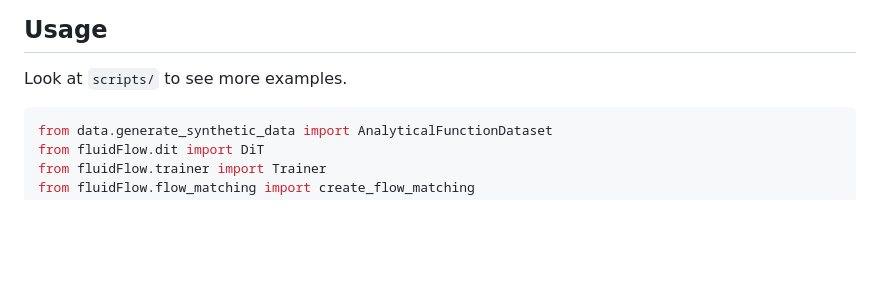
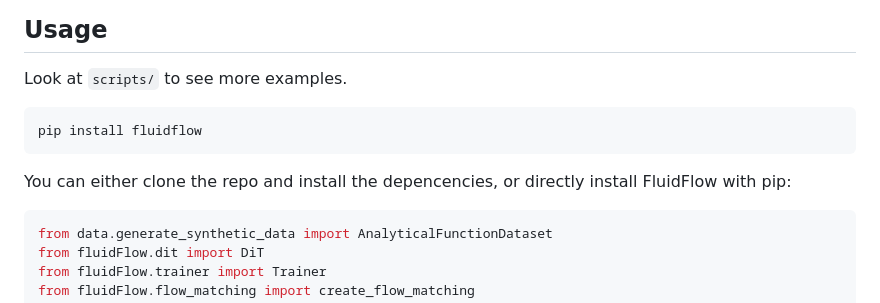
Before and after one commit to DavidRamosArchilla/FluidFlow, a Markdown page: README.md, the part around the change. GitHub-like rendering; blank space fills up the shorter version.

Commit message:
Update README with pip installation instructions
Added installation instructions for FluidFlow using pip.

````diff
--- a/README.md
+++ b/README.md
@@ -17,6 +17,12 @@
 ## Usage
 
 Look at `scripts/` to see more examples.
+
+```bash
+pip install fluidflow
+```
+
+You can either clone the repo and install the depencencies, or directly install FluidFlow with pip:
 
 ```python
 from data.generate_synthetic_data import AnalyticalFunctionDataset
````
